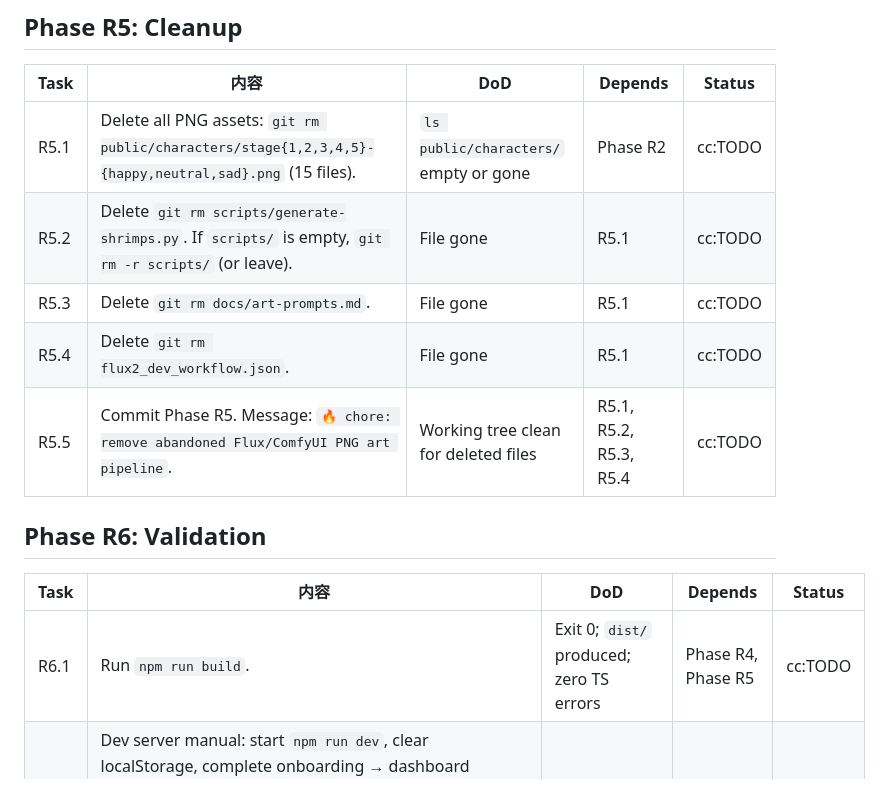
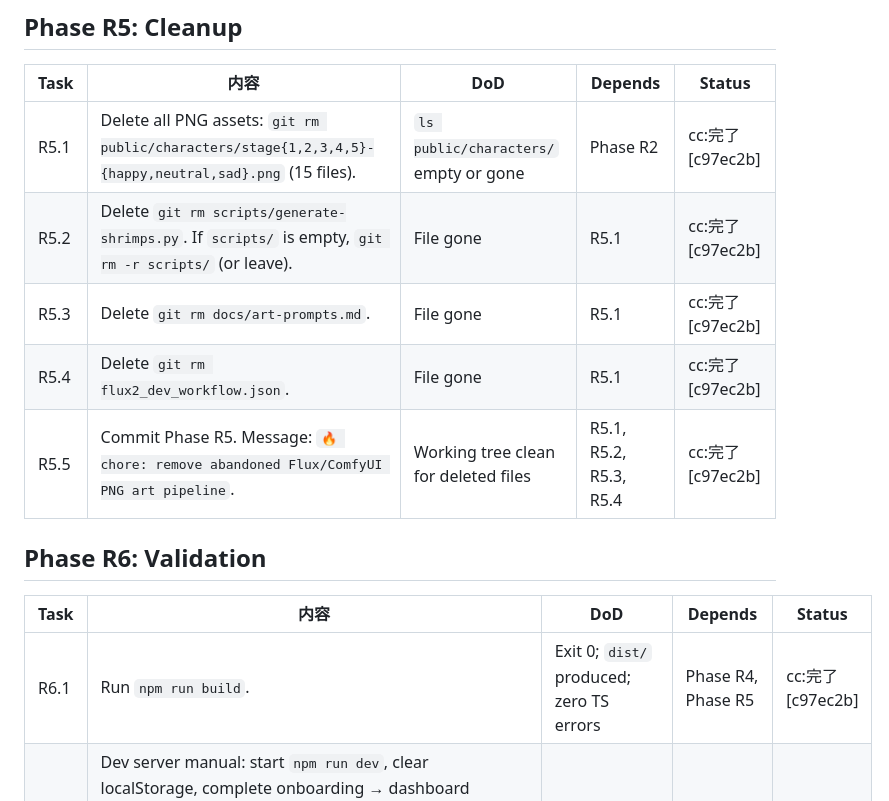
Before and after one commit to ra100/shrimper, a Markdown page: Plans.md, the part around one of its changes. GitHub-like rendering.

Commit message:
📝 docs: mark R1 phases 1-5 + R6.1 complete [c97ec2b]

```diff
--- a/Plans.md
+++ b/Plans.md
@@ -132,17 +132,17 @@ Replaces XP/level progression with a bidirectional `condition` scalar (0..100, s
 
 | Task | 内容 | DoD | Depends | Status |
 |------|------|-----|---------|--------|
-| R5.1 | Delete all PNG assets: `git rm public/characters/stage{1,2,3,4,5}-{happy,neutral,sad}.png` (15 files). | `ls public/characters/` empty or gone | Phase R2 | cc:TODO |
-| R5.2 | Delete `git rm scripts/generate-shrimps.py`. If `scripts/` is empty, `git rm -r scripts/` (or leave). | File gone | R5.1 | cc:TODO |
-| R5.3 | Delete `git rm docs/art-prompts.md`. | File gone | R5.1 | cc:TODO |
-| R5.4 | Delete `git rm flux2_dev_workflow.json`. | File gone | R5.1 | cc:TODO |
-| R5.5 | Commit Phase R5. Message: `🔥 chore: remove abandoned Flux/ComfyUI PNG art pipeline`. | Working tree clean for deleted files | R5.1, R5.2, R5.3, R5.4 | cc:TODO |
+| R5.1 | Delete all PNG assets: `git rm public/characters/stage{1,2,3,4,5}-{happy,neutral,sad}.png` (15 files). | `ls public/characters/` empty or gone | Phase R2 | cc:完了 [c97ec2b] |
+| R5.2 | Delete `git rm scripts/generate-shrimps.py`. If `scripts/` is empty, `git rm -r scripts/` (or leave). | File gone | R5.1 | cc:完了 [c97ec2b] |
+| R5.3 | Delete `git rm docs/art-prompts.md`. | File gone | R5.1 | cc:完了 [c97ec2b] |
+| R5.4 | Delete `git rm flux2_dev_workflow.json`. | File gone | R5.1 | cc:完了 [c97ec2b] |
+| R5.5 | Commit Phase R5. Message: `🔥 chore: remove abandoned Flux/ComfyUI PNG art pipeline`. | Working tree clean for deleted files | R5.1, R5.2, R5.3, R5.4 | cc:完了 [c97ec2b] |
 
 ## Phase R6: Validation
 
 | Task | 内容 | DoD | Depends | Status |
 |------|------|-----|---------|--------|
-| R6.1 | Run `npm run build`. | Exit 0; `dist/` produced; zero TS errors | Phase R4, Phase R5 | cc:TODO |
+| R6.1 | Run `npm run build`. | Exit 0; `dist/` produced; zero TS errors | Phase R4, Phase R5 | cc:完了 [c97ec2b] |
 | R6.2 | Dev server manual: start `npm run dev`, clear localStorage, complete onboarding → dashboard renders (shrimp at condition 50, neutral). Trigger reminder via DevTools `timer.snooze(0)` hack or wait for interval. Complete → condition bar grows; shrimp bounces + straightens; First Stretch overlay fires. Dismiss reminder → condition bar shrinks; shrimp deflates. Snooze then complete → condition +1 only. | All 4 event flows observed | R6.1 | cc:TODO |
 | R6.3 | Achievement boundary check: seed each achievement precondition via DevTools `localStorage.setItem('shrimper-state', ...)` then reload, trigger one complete, confirm exact matching id in `unlocked` array (console.log) and overlay fires. Test all 6: firstStretch (fresh), threeInRow (totalCompletions=2, completionsInRow=2), streak7 (streak=6, lastCompletionDate=yesterday), streak30 (streak=29, lastCompletionDate=yesterday), total100 (totalCompletions=99), peakCondition (condition=97). | 6/6 fire exactly once at boundary | R6.2 | cc:TODO |
 | R6.4 | Old-schema wipe: DevTools `localStorage.setItem('shrimper-state', '{"progress":{"xp":500,"level":3},"settings":{"minInterval":10,"maxInterval":20}}')`, reload. Confirm app lands on onboarding (isFirstRun true because key is now being set, so alternative: app loads with fresh v2 defaults and null isFirstRun). Acceptance: no XP/level appears, condition=50. | No crash; condition=50, achievements empty | R6.1 | cc:TODO |
```
Also changed, not shown: other parts of Plans.md (+34 -34 lines).
